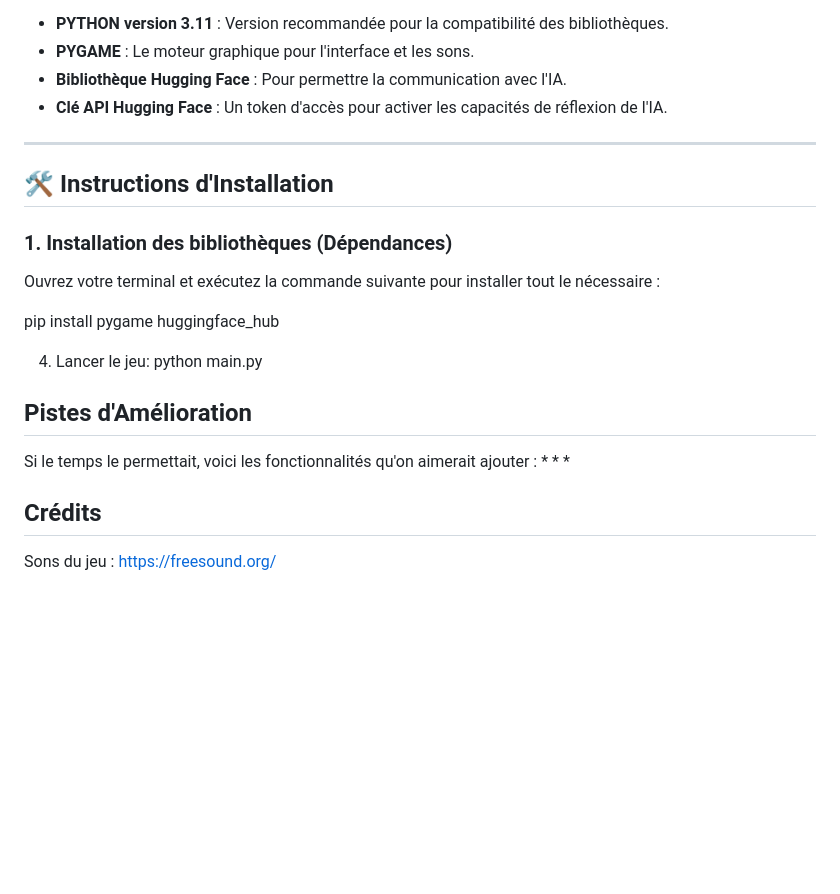
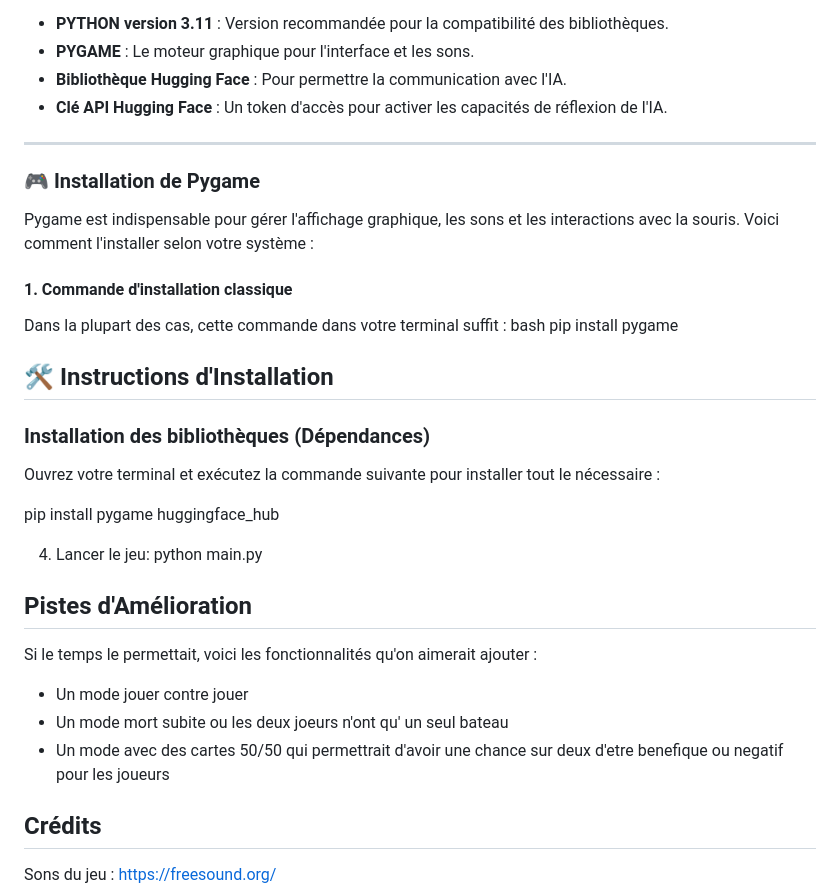
Before and after one commit to Abdoulaye-collab/PROJET-L2, a Markdown page: README.md, the part around the change. Drawn GitHub-style; blank space fills up the shorter version.

```diff
--- a/README.md
+++ b/README.md
@@ -80,9 +80,18 @@ Pour lancer le jeu correctement, votre environnement doit impérativement conten
 
 ---
 
+### 🎮 Installation de Pygame
+
+Pygame est indispensable pour gérer l'affichage graphique, les sons et les interactions avec la souris. Voici comment l'installer selon votre système :
+
+#### 1. Commande d'installation classique
+Dans la plupart des cas, cette commande dans votre terminal suffit :
+bash
+pip install pygame
+
 ## 🛠️ Instructions d'Installation
 
-### 1. Installation des bibliothèques (Dépendances)
+### Installation des bibliothèques (Dépendances)
 Ouvrez votre terminal et exécutez la commande suivante pour installer tout le nécessaire :
 
 
@@ -92,9 +101,9 @@ pip install pygame huggingface_hub
 
 ## Pistes d'Amélioration
 Si le temps le permettait, voici les fonctionnalités qu'on aimerait ajouter :
-*
-*
-*
+* Un mode jouer contre jouer
+* Un mode mort subite ou les deux joeurs n'ont qu' un seul bateau
+* Un mode avec des cartes 50/50 qui permettrait d'avoir une chance sur deux d'etre benefique ou negatif pour les joueurs
 
 ## Crédits
 Sons du jeu : https://freesound.org/
```
